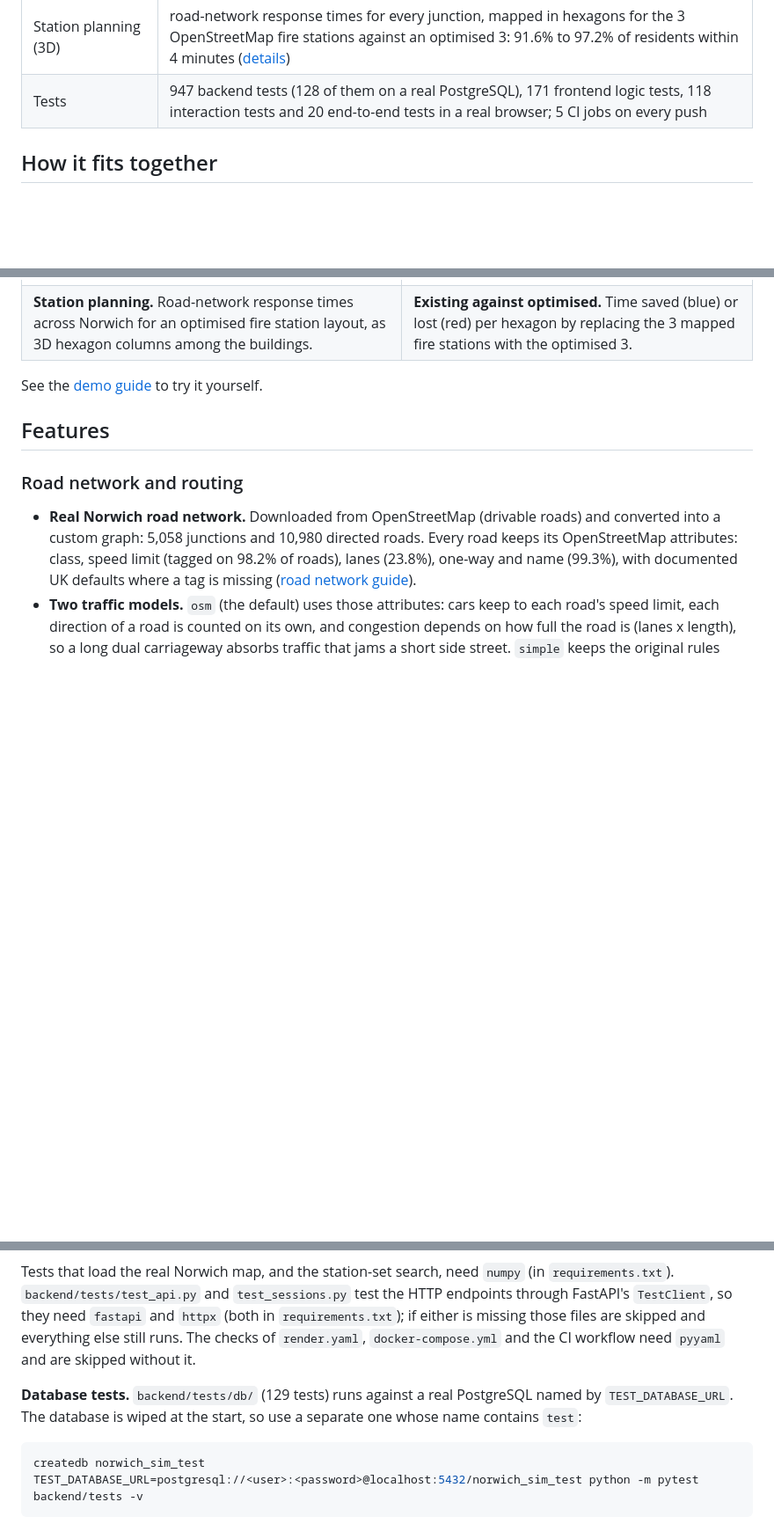
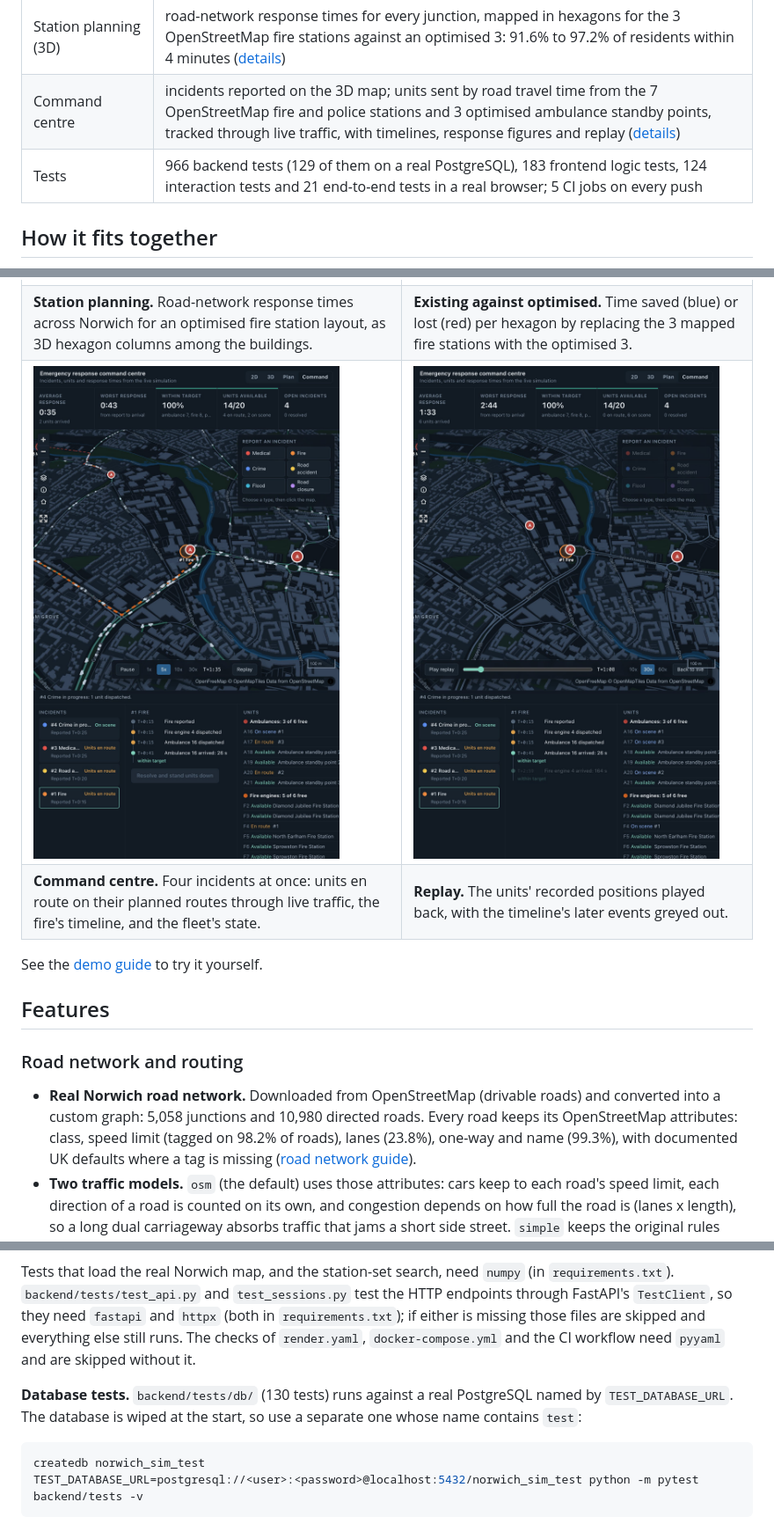
Before and after one commit to samiaa10/urban-traffic-sim, a Markdown page: README.md, 3 parts joined by grey strips. Shown at 88% size. GitHub-like rendering; pictures changed too: docs/screenshots/command-centre.jpg (added), docs/screenshots/command-replay.jpg (added); blank space fills up the shorter version.

Commit message:
Document the command centre

````diff
--- a/README.md
+++ b/README.md
@@ -31,7 +31,8 @@ Measured on the real Norwich network (5,058 junctions, 10,980 roads); each figur
 | Resilience | a flood by the Wensum cut off 4% of junction pairs and left 39 trips with no route; closing one central bridge cost about 1 s a trip ([report](docs/RESILIENCE.md)) |
 | 3D map | every vehicle drawn on the real shape of its road; 60 frames a second with 4,000 vehicles on an M1 ([report](docs/OPERATIONS_VIEW.md)) |
 | Station planning (3D) | road-network response times for every junction, mapped in hexagons for the 3 OpenStreetMap fire stations against an optimised 3: 91.6% to 97.2% of residents within 4 minutes ([details](docs/PLANNING.md)) |
-| Tests | 947 backend tests (128 of them on a real PostgreSQL), 171 frontend logic tests, 118 interaction tests and 20 end-to-end tests in a real browser; 5 CI jobs on every push |
+| Command centre | incidents reported on the 3D map; units sent by road travel time from the 7 OpenStreetMap fire and police stations and 3 optimised ambulance standby points, tracked through live traffic, with timelines, response figures and replay ([details](docs/COMMAND_CENTRE.md)) |
+| Tests | 966 backend tests (129 of them on a real PostgreSQL), 183 frontend logic tests, 124 interaction tests and 21 end-to-end tests in a real browser; 5 CI jobs on every push |
 
 ## How it fits together
 
@@ -74,6 +75,8 @@ The full diagram, the data model and every design decision are in the [architect
 | **2D map.** The same simulation on the 2D map: 2,000 vehicles, a rush hour and a severe accident. | **Live traffic.** Vehicles driving, the share held up and average speed, as the simulation runs. |
 | ![Response times for an optimised fire station layout, in 3D](docs/screenshots/planning-optimised.jpg) | ![Time saved by the optimised layout against the existing stations](docs/screenshots/planning-difference.jpg) |
 | **Station planning.** Road-network response times across Norwich for an optimised fire station layout, as 3D hexagon columns among the buildings. | **Existing against optimised.** Time saved (blue) or lost (red) per hexagon by replacing the 3 mapped fire stations with the optimised 3. |
+| ![The emergency response command centre with four simultaneous incidents](docs/screenshots/command-centre.jpg) | ![Replay of the recorded response](docs/screenshots/command-replay.jpg) |
+| **Command centre.** Four incidents at once: units en route on their planned routes through live traffic, the fire's timeline, and the fleet's state. | **Replay.** The units' recorded positions played back, with the timeline's later events greyed out. |
 
 See the [demo guide](docs/DEMO.md) to try it yourself.
 
@@ -306,7 +310,7 @@ The tests use small hand-built road networks (`backend/tests/helpers.py`, and a
 
 Tests that load the real Norwich map, and the station-set search, need `numpy` (in `requirements.txt`). `backend/tests/test_api.py` and `test_sessions.py` test the HTTP endpoints through FastAPI's `TestClient`, so they need `fastapi` and `httpx` (both in `requirements.txt`); if either is missing those files are skipped and everything else still runs. The checks of `render.yaml`, `docker-compose.yml` and the CI workflow need `pyyaml` and are skipped without it.
 
-**Database tests.** `backend/tests/db/` (129 tests) runs against a real PostgreSQL named by `TEST_DATABASE_URL`. The database is wiped at the start, so use a separate one whose name contains `test`:
+**Database tests.** `backend/tests/db/` (130 tests) runs against a real PostgreSQL named by `TEST_DATABASE_URL`. The database is wiped at the start, so use a separate one whose name contains `test`:
 
 ```bash
 createdb norwich_sim_test
````
Also changed, not shown: other parts of README.md (+3 -2 lines), docs/ARCHITECTURE.md (+7 -0 lines), docs/COMMAND_CENTRE.md (added, +187 -0 lines).
